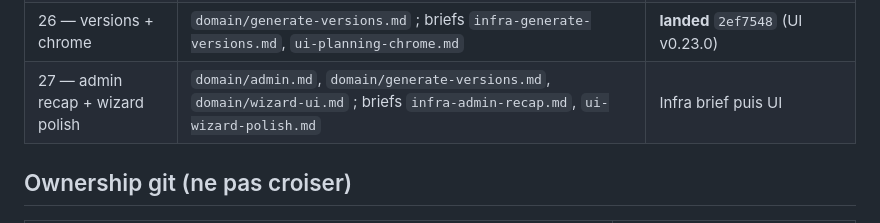
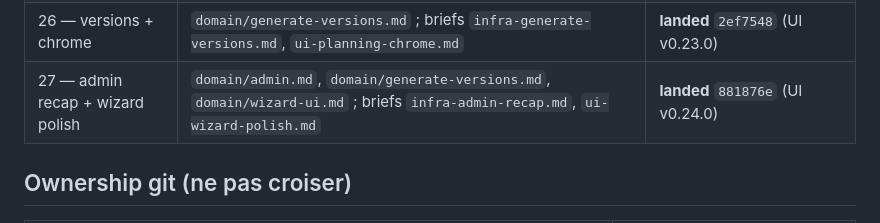
Before and after one commit to 1mBC/doux-planning, a Markdown page: contracts/README.md, the part around the change. Rendered like a GitHub page.

Commit message:
docs(contracts): mark wizard-polish landed
Tranche 27 close: admin-recap Infra + wizard-polish UI v0.24.0.

Co-authored-by: mBC <1mBC@users.noreply.github.com>

```diff
--- a/contracts/README.md
+++ b/contracts/README.md
@@ -37,7 +37,7 @@ Ce dossier fige les **shapes HTTP** (routes, clés JSON, invariants). En cas de
 | 24 — coerce-railway | `domain/coerce-railway.md` ; brief `infra-coerce-railway.md` | **landed** `e5b13a3` |
 | 25 — generate-jobs + polish UI | `domain/generate-jobs.md`, `http/v1-generate.md`, `domain/export-planning.md`, `domain/wizard-ui.md` ; briefs `infra-generate-jobs.md`, `ui-planning-polish.md` | **landed** `71b6bfa` (UI v0.22.0) |
 | 26 — versions + chrome | `domain/generate-versions.md` ; briefs `infra-generate-versions.md`, `ui-planning-chrome.md` | **landed** `2ef7548` (UI v0.23.0) |
-| 27 — admin recap + wizard polish | `domain/admin.md`, `domain/generate-versions.md`, `domain/wizard-ui.md` ; briefs `infra-admin-recap.md`, `ui-wizard-polish.md` | Infra brief puis UI |
+| 27 — admin recap + wizard polish | `domain/admin.md`, `domain/generate-versions.md`, `domain/wizard-ui.md` ; briefs `infra-admin-recap.md`, `ui-wizard-polish.md` | **landed** `881876e` (UI v0.24.0) |
 
 ## Ownership git (ne pas croiser)
 
```
